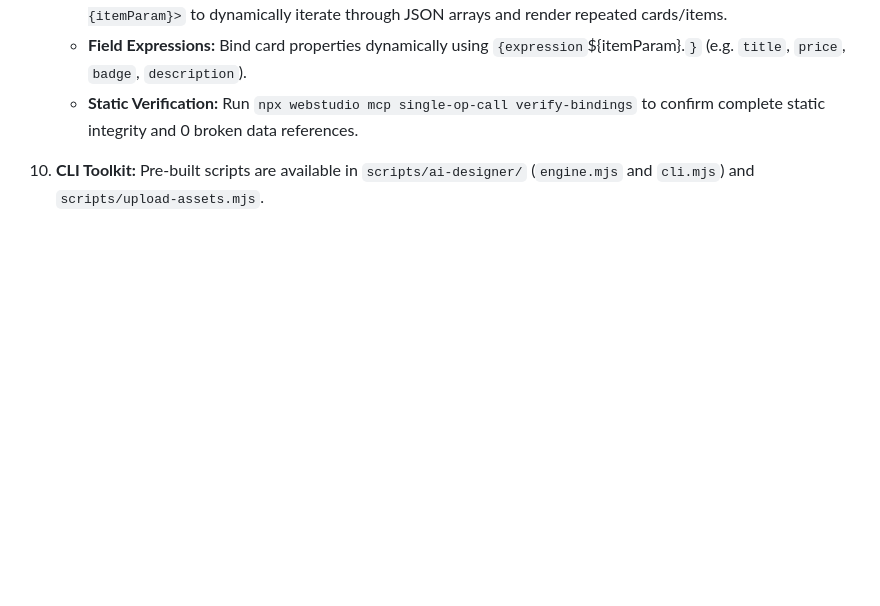
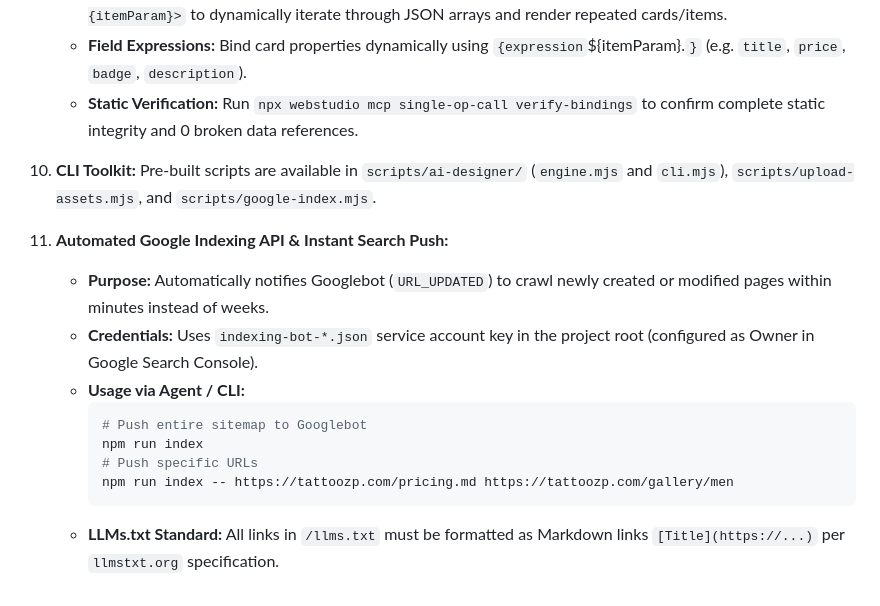
Before and after one commit to R0STEFAN/webstudio-ai-agent, a Markdown page: AGENTS.md, the part around the change. Rendered like a GitHub page; blank space fills up the shorter version.

Commit message:
docs: add Google Indexing API automation and llmstxt.org rules to skill and AGENTS.md

````diff
--- a/AGENTS.md
+++ b/AGENTS.md
@@ -76,4 +76,15 @@ This repository contains the Webstudio visual web builder and an AI agent design
    - **Collections (`<ws.collection>`):** Use `<ws.collection data={expression`${variableName}`} item={itemParam}>` to dynamically iterate through JSON arrays and render repeated cards/items.
    - **Field Expressions:** Bind card properties dynamically using `{expression`${itemParam}.<field>`}` (e.g. `title`, `price`, `badge`, `description`).
    - **Static Verification:** Run `npx webstudio mcp single-op-call verify-bindings` to confirm complete static integrity and 0 broken data references.
-10. **CLI Toolkit:** Pre-built scripts are available in `scripts/ai-designer/` (`engine.mjs` and `cli.mjs`) and `scripts/upload-assets.mjs`.
+10. **CLI Toolkit:** Pre-built scripts are available in `scripts/ai-designer/` (`engine.mjs` and `cli.mjs`), `scripts/upload-assets.mjs`, and `scripts/google-index.mjs`.
+11. **Automated Google Indexing API & Instant Search Push:**
+    - **Purpose:** Automatically notifies Googlebot (`URL_UPDATED`) to crawl newly created or modified pages within minutes instead of weeks.
+    - **Credentials:** Uses `indexing-bot-*.json` service account key in the project root (configured as Owner in Google Search Console).
+    - **Usage via Agent / CLI:**
+      ```bash
+      # Push entire sitemap to Googlebot
+      npm run index
+      # Push specific URLs
+      npm run index -- https://tattoozp.com/pricing.md https://tattoozp.com/gallery/men
+      ```
+    - **LLMs.txt Standard:** All links in `/llms.txt` must be formatted as Markdown links `[Title](https://...)` per `llmstxt.org` specification.
````
Also changed, not shown: 1 other file.
